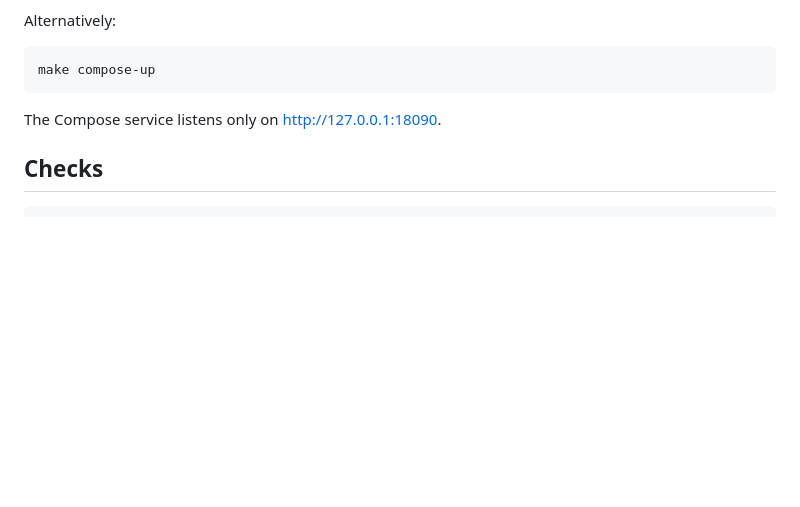
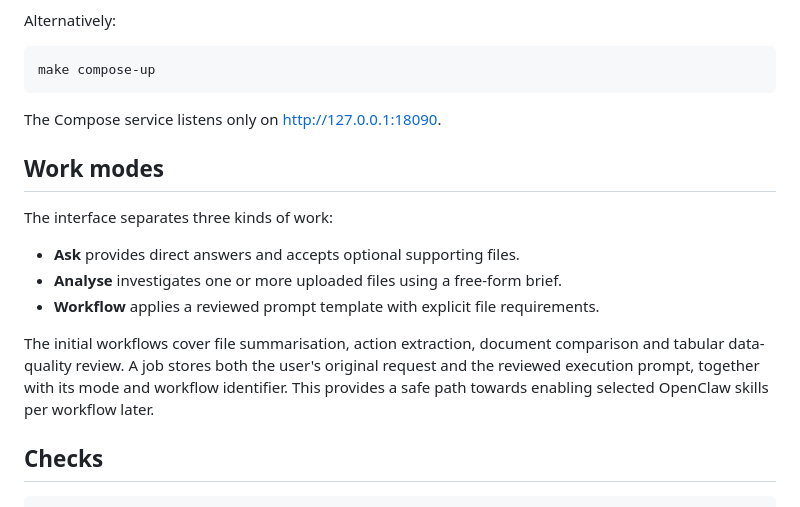
Before and after one commit to lukehowlett97/agent-workbench, a Markdown page: README.md, the part around the change. Drawn GitHub-style; blank space fills up the shorter version.

Commit message:
Document Ask Analyse and Workflow modes

````diff
--- a/README.md
+++ b/README.md
@@ -87,6 +87,20 @@ make compose-up
 
 The Compose service listens only on <http://127.0.0.1:18090>.
 
+## Work modes
+
+The interface separates three kinds of work:
+
+- **Ask** provides direct answers and accepts optional supporting files.
+- **Analyse** investigates one or more uploaded files using a free-form brief.
+- **Workflow** applies a reviewed prompt template with explicit file requirements.
+
+The initial workflows cover file summarisation, action extraction, document
+comparison and tabular data-quality review. A job stores both the user's
+original request and the reviewed execution prompt, together with its mode and
+workflow identifier. This provides a safe path towards enabling selected
+OpenClaw skills per workflow later.
+
 ## Checks
 
 ```bash
````
